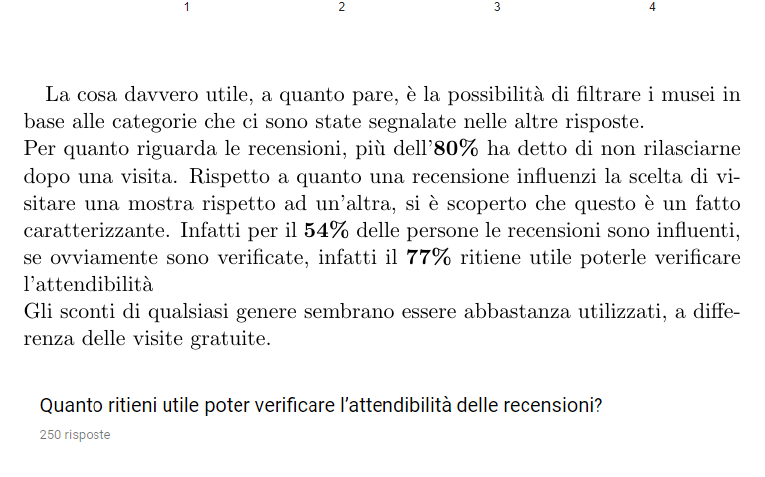
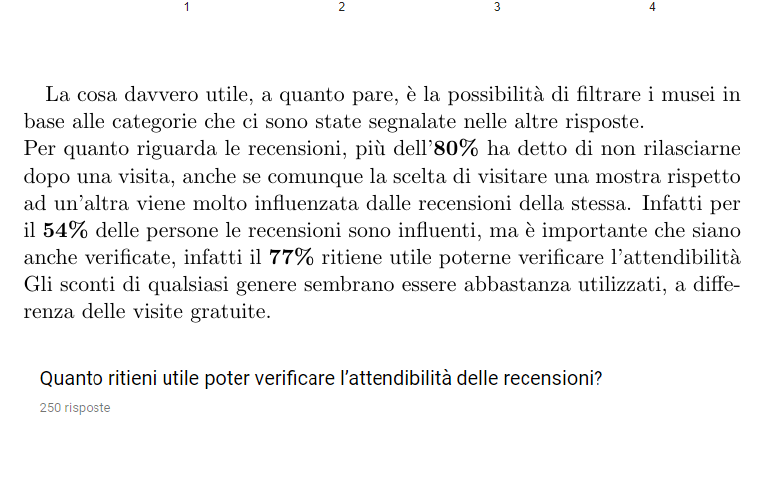
Before and after one commit to aedoardo/Progetto-IUM, a LaTeX document (src/main.tex, which reads src/documents/questionario.tex): part of page 6 of 6, cut so that both start at the same text. Compiled offline with pdfLaTeX.

Commit message:
File prima relazione

```diff
--- a/src/documents/questionario.tex
+++ b/src/documents/questionario.tex
@@ -25,7 +25,7 @@ Si è scoperto che le persone preferiscono andare a visitare un museo in compagn
 
 \paragraph{}
 La cosa davvero utile, a quanto pare, è la possibilità di filtrare i musei in base alle categorie che ci sono state segnalate nelle altre risposte.\\
-Per quanto riguarda le recensioni, più dell'\textbf{80\%} ha detto di non rilasciarne dopo una visita. Rispetto a quanto una recensione influenzi la scelta di visitare una mostra rispetto ad un'altra, si è scoperto che questo è un fatto caratterizzante. Infatti per il \textbf{54\%} delle persone le recensioni sono influenti, se ovviamente sono verificate, infatti il \textbf{77\%} ritiene utile poterle verificare l'attendibilità\\
+Per quanto riguarda le recensioni, più dell'\textbf{80\%} ha detto di non rilasciarne dopo una visita, anche se comunque la scelta di visitare una mostra rispetto ad un'altra viene molto influenzata dalle recensioni della stessa. Infatti per il \textbf{54\%} delle persone le recensioni sono influenti, ma è importante che siano anche verificate, infatti il \textbf{77\%} ritiene utile poterne verificare l'attendibilità\\
 Gli sconti di qualsiasi genere sembrano essere abbastanza utilizzati, a differenza delle visite gratuite.
 
 \begin{figure}[ht]
```
Also changed, not shown: Relazione-SapientiniDreamTeam.pdf (added).
